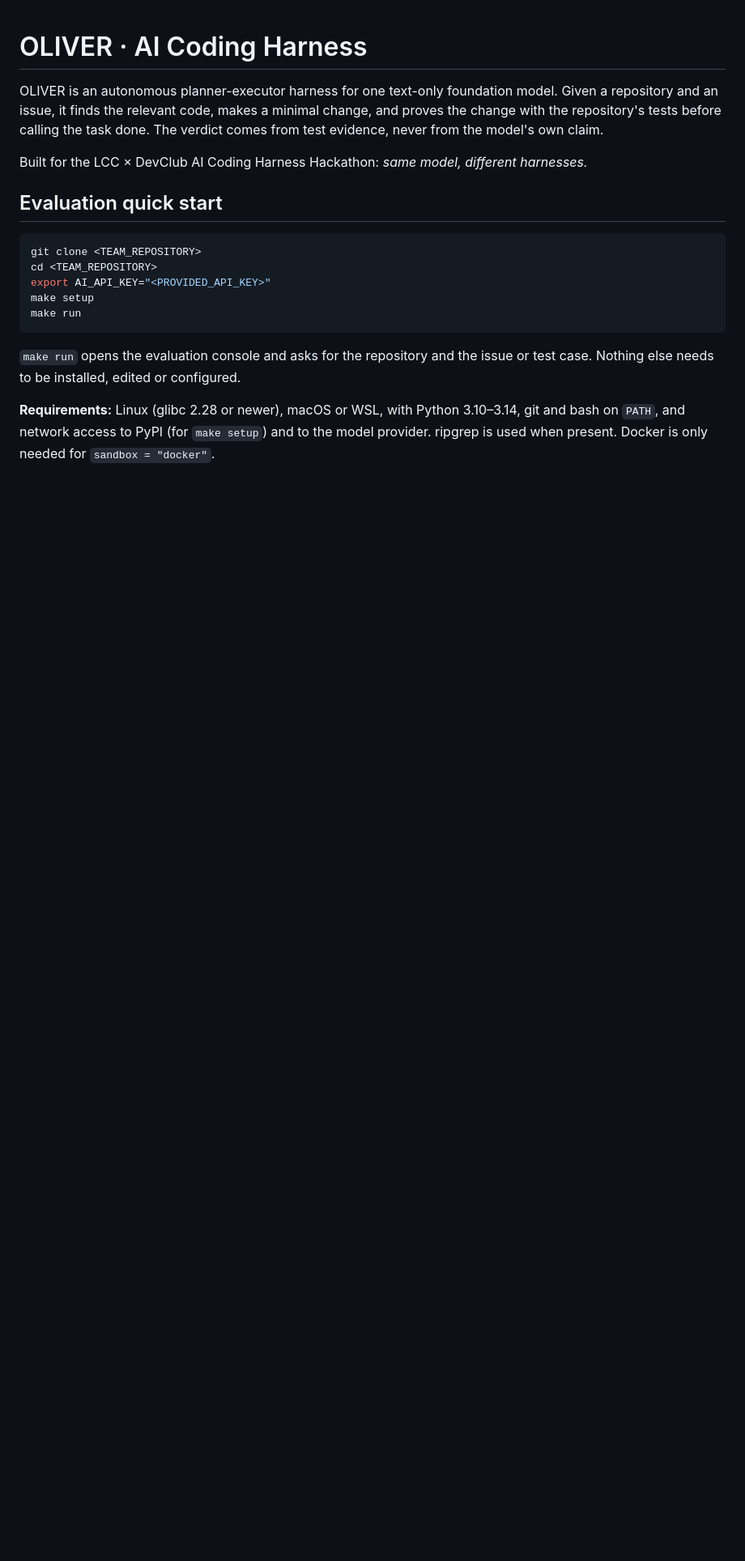
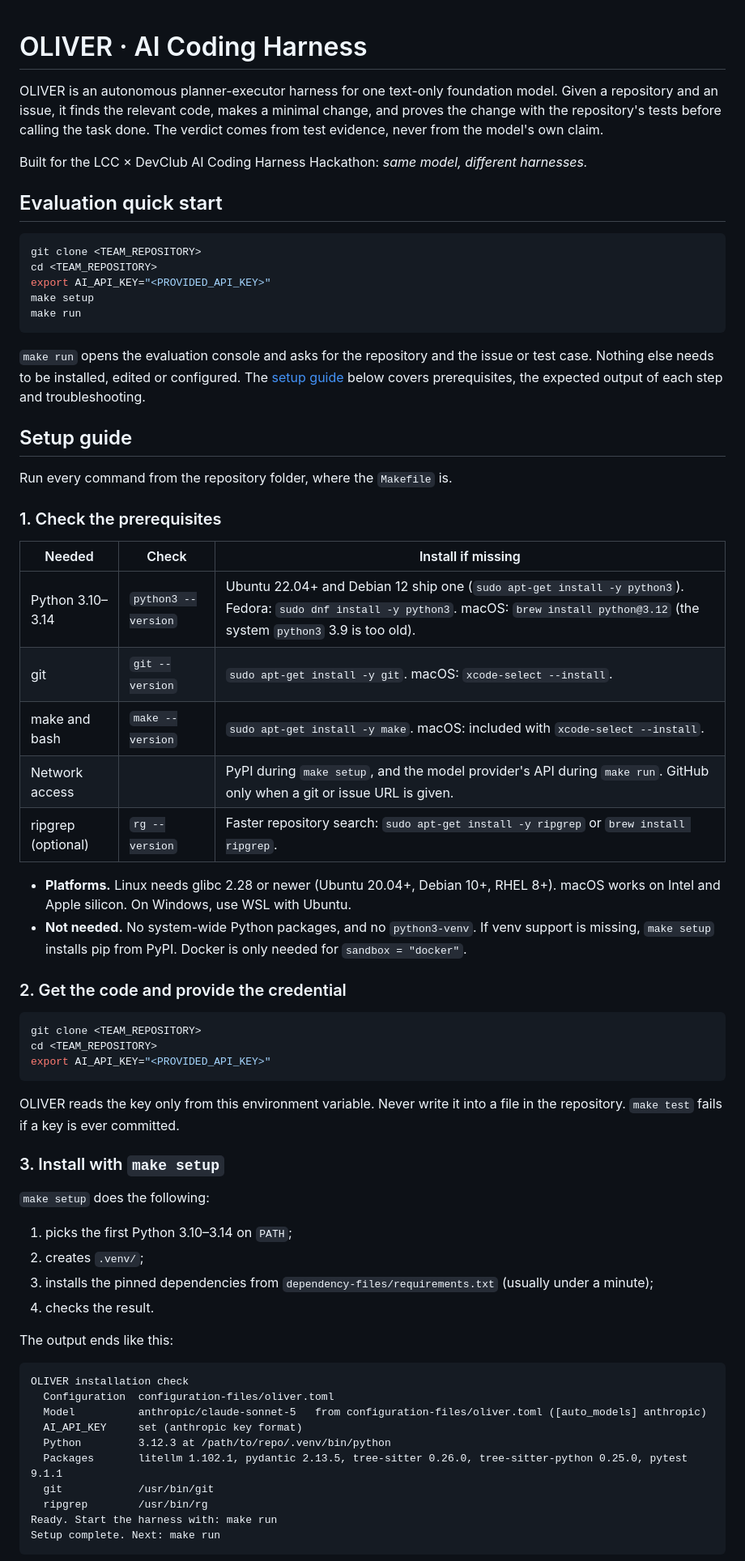
Before and after one commit to Piyushdev-X/OLIVER-agent, a Markdown page: README.md, the part around one of its changes. Shown at 81% size. Rendered like a GitHub page; blank space fills up the shorter version.

````diff
--- a/README.md
+++ b/README.md
@@ -20,8 +20,57 @@ make run
 
 `make run` opens the evaluation console and asks for the repository and the
 issue or test case. Nothing else needs to be installed, edited or configured.
+The [setup guide](#setup-guide) below covers prerequisites, the expected output
+of each step and troubleshooting.
 
-**Requirements:** Linux (glibc 2.28 or newer), macOS or WSL, with Python 3.10–3.14,
-git and bash on `PATH`, and network access to PyPI (for `make setup`) and to the
-model provider. ripgrep is used when present. Docker is only needed for
-`sandbox = "docker"`.
+## Setup guide
+
+Run every command from the repository folder, where the `Makefile` is.
+
+### 1. Check the prerequisites
+
+| Needed | Check | Install if missing |
+|---|---|---|
+| Python 3.10–3.14 | `python3 --version` | Ubuntu 22.04+ and Debian 12 ship one (`sudo apt-get install -y python3`). Fedora: `sudo dnf install -y python3`. macOS: `brew install python@3.12` (the system `python3` 3.9 is too old). |
+| git | `git --version` | `sudo apt-get install -y git`. macOS: `xcode-select --install`. |
+| make and bash | `make --version` | `sudo apt-get install -y make`. macOS: included with `xcode-select --install`. |
+| Network access | | PyPI during `make setup`, and the model provider's API during `make run`. GitHub only when a git or issue URL is given. |
+| ripgrep (optional) | `rg --version` | Faster repository search: `sudo apt-get install -y ripgrep` or `brew install ripgrep`. |
+
+- **Platforms.** Linux needs glibc 2.28 or newer (Ubuntu 20.04+, Debian 10+, RHEL 8+). macOS works on Intel and Apple silicon. On Windows, use WSL with Ubuntu.
+- **Not needed.** No system-wide Python packages, and no `python3-venv`. If venv support is missing, `make setup` installs pip from PyPI. Docker is only needed for `sandbox = "docker"`.
+
+### 2. Get the code and provide the credential
+
+```bash
+git clone <TEAM_REPOSITORY>
+cd <TEAM_REPOSITORY>
+export AI_API_KEY="<PROVIDED_API_KEY>"
+```
+
+OLIVER reads the key only from this environment variable. Never write it into a
+file in the repository. `make test` fails if a key is ever committed.
+
+### 3. Install with `make setup`
+
+`make setup` does the following:
+1. picks the first Python 3.10–3.14 on `PATH`;
+2. creates `.venv/`;
+3. installs the pinned dependencies from `dependency-files/requirements.txt` (usually under a minute);
+4. checks the result.
+
+The output ends like this:
+
+```text
+OLIVER installation check
+  Configuration  configuration-files/oliver.toml
+  Model          anthropic/claude-sonnet-5   from configuration-files/oliver.toml ([auto_models] anthropic)
+  AI_API_KEY     set (anthropic key format)
+  Python         3.12.3 at /path/to/repo/.venv/bin/python
+  Packages       litellm 1.102.1, pydantic 2.13.5, tree-sitter 0.26.0, tree-sitter-python 0.25.0, pytest 9.1.1
+  git            /usr/bin/git
+  ripgrep        /usr/bin/rg
+Ready. Start the harness with: make run
+Setup complete. Next: make run
+```
+
````
Also changed, not shown: other parts of README.md (+39 -0 lines).
